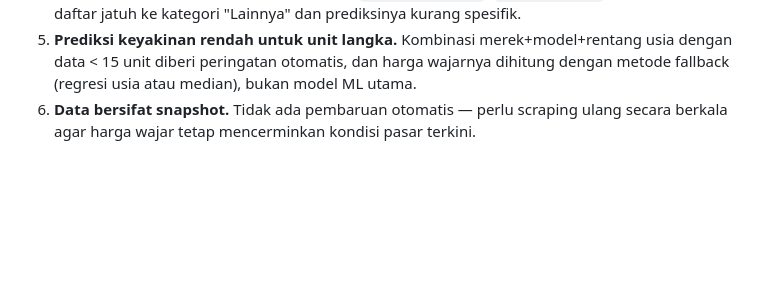
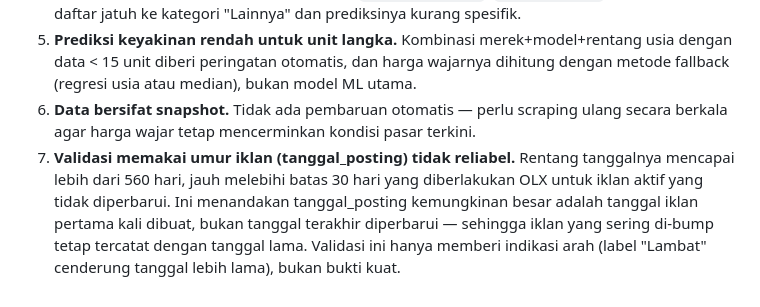
Before and after one commit to Nugikku/opensourcecode-prediksi-laku-mobil-bekas-olx-indonesia, a Markdown page: README.md, the part around the change. Drawn GitHub-style; blank space fills up the shorter version.

Commit message:
update readme keterbatasan ke 7

```diff
--- a/README.md
+++ b/README.md
@@ -288,3 +288,4 @@ Urutan ini wajib — setiap langkah membutuhkan hasil dari langkah sebelumnya. J
 4. **Merek dan model terbatas** pada daftar di `MODEL_PER_MEREK` (`processing.py`). Unit di luar daftar jatuh ke kategori "Lainnya" dan prediksinya kurang spesifik.
 5. **Prediksi keyakinan rendah untuk unit langka.** Kombinasi merek+model+rentang usia dengan data < 15 unit diberi peringatan otomatis, dan harga wajarnya dihitung dengan metode fallback (regresi usia atau median), bukan model ML utama.
 6. **Data bersifat snapshot.** Tidak ada pembaruan otomatis — perlu scraping ulang secara berkala agar harga wajar tetap mencerminkan kondisi pasar terkini.
+7. **Validasi memakai umur iklan (tanggal_posting) tidak reliabel.** Rentang tanggalnya mencapai lebih dari 560 hari, jauh melebihi batas 30 hari yang diberlakukan OLX untuk iklan aktif yang tidak diperbarui. Ini menandakan tanggal_posting kemungkinan besar adalah tanggal iklan pertama kali dibuat, bukan tanggal terakhir diperbarui — sehingga iklan yang sering di-bump tetap tercatat dengan tanggal lama. Validasi ini hanya memberi indikasi arah (label "Lambat" cenderung tanggal lebih lama), bukan bukti kuat.
```
